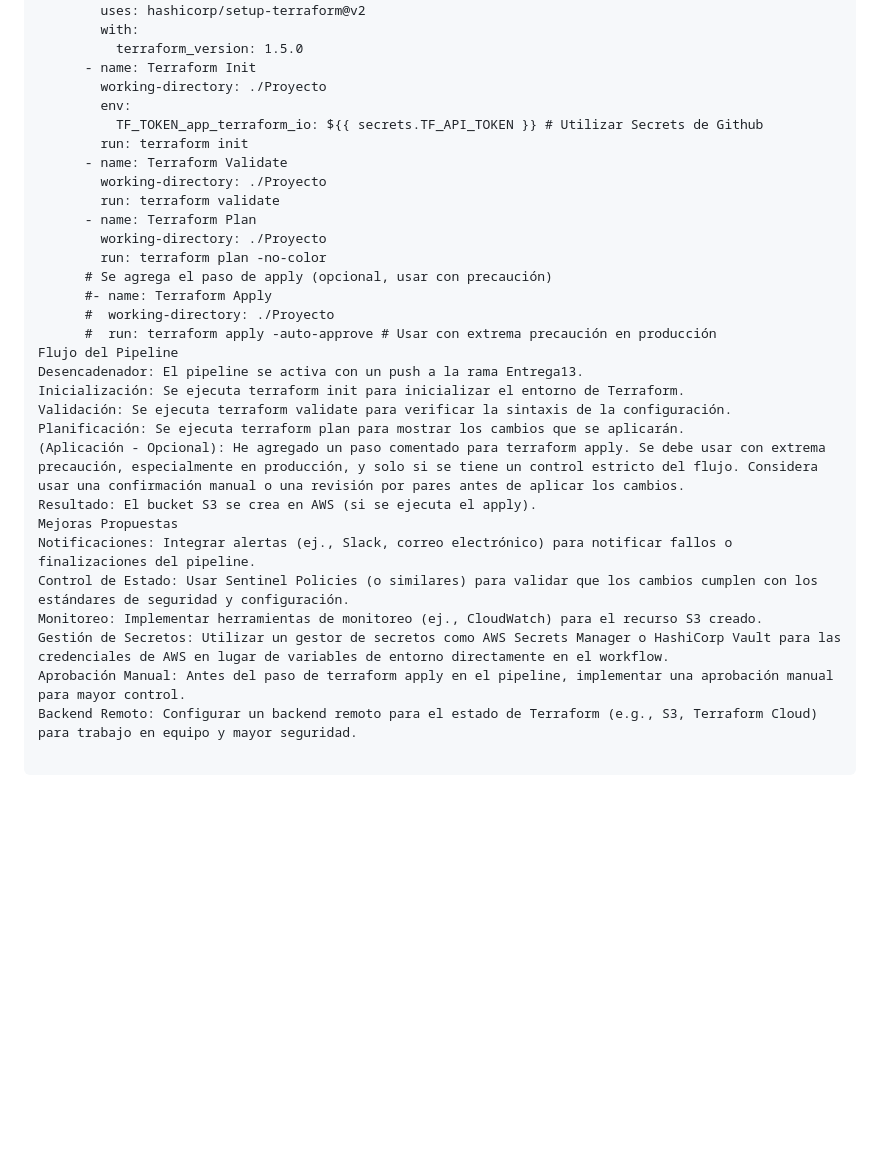
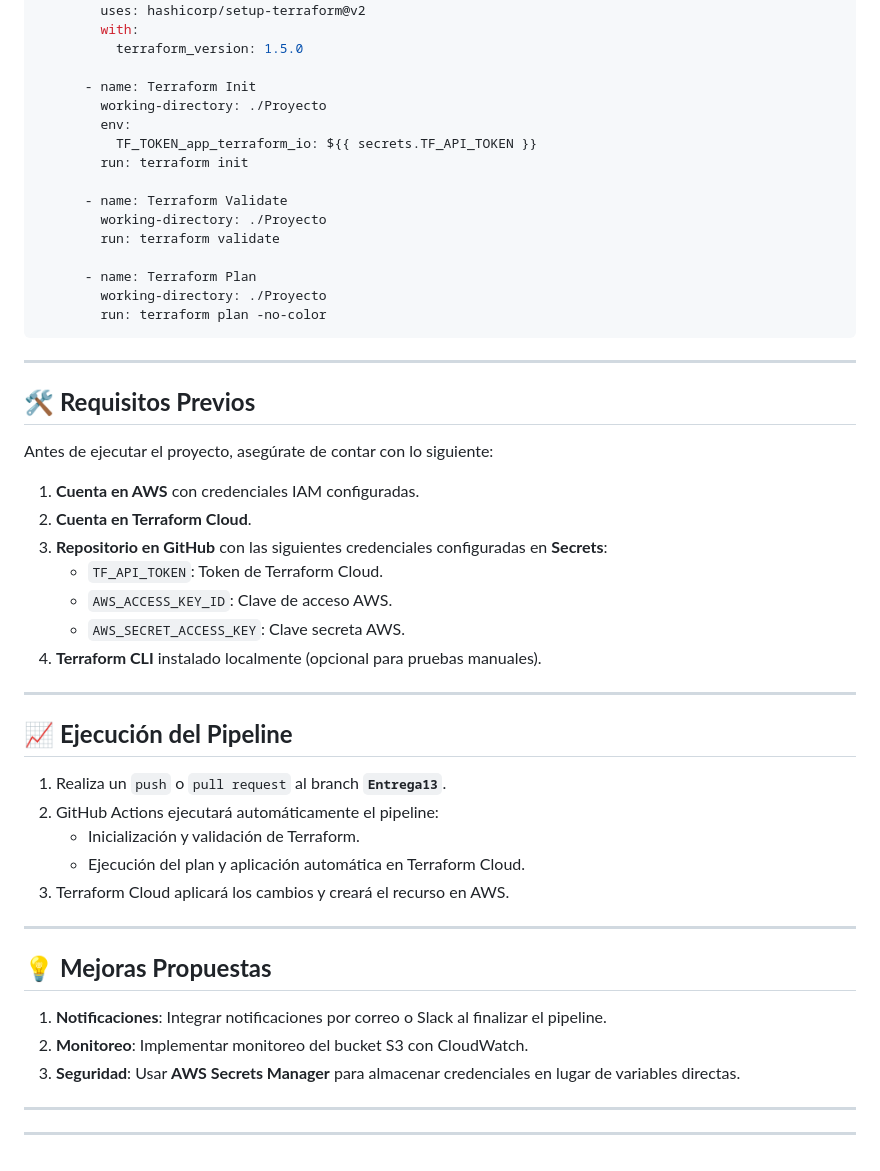
Before and after one commit to AlexandroGSM/bootcampo-devops-71243, a Markdown page: Entrega13/README.md, the part around one of its changes. Rendered like a GitHub page; blank space fills up the shorter version.

````diff
--- a/Entrega13/README.md
+++ b/Entrega13/README.md
@@ -140,32 +109,52 @@ jobs:
         uses: hashicorp/setup-terraform@v2
         with:
           terraform_version: 1.5.0
+
       - name: Terraform Init
         working-directory: ./Proyecto
         env:
-          TF_TOKEN_app_terraform_io: ${{ secrets.TF_API_TOKEN }} # Utilizar Secrets de Github
+          TF_TOKEN_app_terraform_io: ${{ secrets.TF_API_TOKEN }}
         run: terraform init
+
       - name: Terraform Validate
         working-directory: ./Proyecto
         run: terraform validate
+
       - name: Terraform Plan
         working-directory: ./Proyecto
         run: terraform plan -no-color
-      # Se agrega el paso de apply (opcional, usar con precaución)
-      #- name: Terraform Apply
-      #  working-directory: ./Proyecto
-      #  run: terraform apply -auto-approve # Usar con extrema precaución en producción
-Flujo del Pipeline
-Desencadenador: El pipeline se activa con un push a la rama Entrega13.
-Inicialización: Se ejecuta terraform init para inicializar el entorno de Terraform.
-Validación: Se ejecuta terraform validate para verificar la sintaxis de la configuración.
-Planificación: Se ejecuta terraform plan para mostrar los cambios que se aplicarán.
-(Aplicación - Opcional): He agregado un paso comentado para terraform apply. Se debe usar con extrema precaución, especialmente en producción, y solo si se tiene un control estricto del flujo. Considera usar una confirmación manual o una revisión por pares antes de aplicar los cambios.
-Resultado: El bucket S3 se crea en AWS (si se ejecuta el apply).
-Mejoras Propuestas
-Notificaciones: Integrar alertas (ej., Slack, correo electrónico) para notificar fallos o finalizaciones del pipeline.
-Control de Estado: Usar Sentinel Policies (o similares) para validar que los cambios cumplen con los estándares de seguridad y configuración.
-Monitoreo: Implementar herramientas de monitoreo (ej., CloudWatch) para el recurso S3 creado.
-Gestión de Secretos: Utilizar un gestor de secretos como AWS Secrets Manager o HashiCorp Vault para las credenciales de AWS en lugar de variables de entorno directamente en el workflow.
-Aprobación Manual: Antes del paso de terraform apply en el pipeline, implementar una aprobación manual para mayor control.
-Backend Remoto: Configurar un backend remoto para el estado de Terraform (e.g., S3, Terraform Cloud) para trabajo en equipo y mayor seguridad.
+```
+
+---
+
+## 🛠️ **Requisitos Previos**
+Antes de ejecutar el proyecto, asegúrate de contar con lo siguiente:
+
+1. **Cuenta en AWS** con credenciales IAM configuradas.
+2. **Cuenta en Terraform Cloud**.
+3. **Repositorio en GitHub** con las siguientes credenciales configuradas en **Secrets**:
+   - `TF_API_TOKEN`: Token de Terraform Cloud.
+   - `AWS_ACCESS_KEY_ID`: Clave de acceso AWS.
+   - `AWS_SECRET_ACCESS_KEY`: Clave secreta AWS.
+4. **Terraform CLI** instalado localmente (opcional para pruebas manuales).
+
+---
+
+## 📈 **Ejecución del Pipeline**
+1. Realiza un `push` o `pull request` al branch **`Entrega13`**.
+2. GitHub Actions ejecutará automáticamente el pipeline:
+   - Inicialización y validación de Terraform.
+   - Ejecución del plan y aplicación automática en Terraform Cloud.
+3. Terraform Cloud aplicará los cambios y creará el recurso en AWS.
+
+---
+
+## 💡 **Mejoras Propuestas**
+1. **Notificaciones**: Integrar notificaciones por correo o Slack al finalizar el pipeline.
+2. **Monitoreo**: Implementar monitoreo del bucket S3 con CloudWatch.
+3. **Seguridad**: Usar **AWS Secrets Manager** para almacenar credenciales en lugar de variables directas.
+
+---
+
+
+---
````
Also changed, not shown: other parts of Entrega13/README.md (+62 -93 lines).
